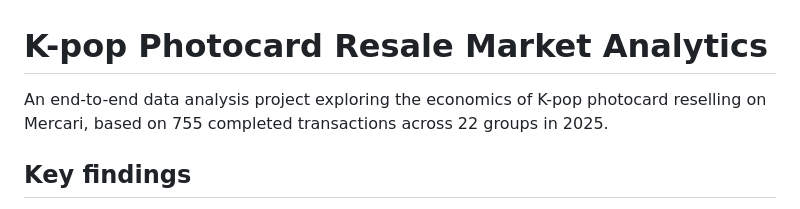
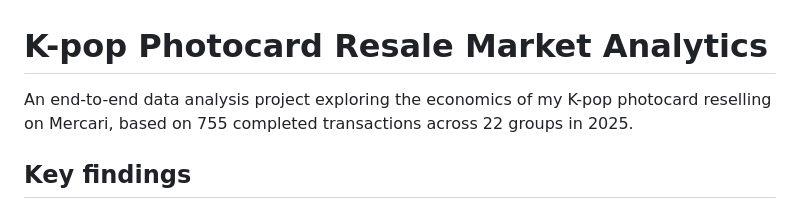
Before and after one commit to emilyzzq817/kpop-photocard-analytics, a Markdown page: README.md, the part around the change. Drawn GitHub-style.

```diff
--- a/README.md
+++ b/README.md
@@ -1,6 +1,6 @@
 # K-pop Photocard Resale Market Analytics
 
-An end-to-end data analysis project exploring the economics of K-pop photocard reselling on Mercari, based on 755 completed transactions across 22 groups in 2025.
+An end-to-end data analysis project exploring the economics of my K-pop photocard reselling on Mercari, based on 755 completed transactions across 22 groups in 2025.
 
 ## Key findings
 
```
